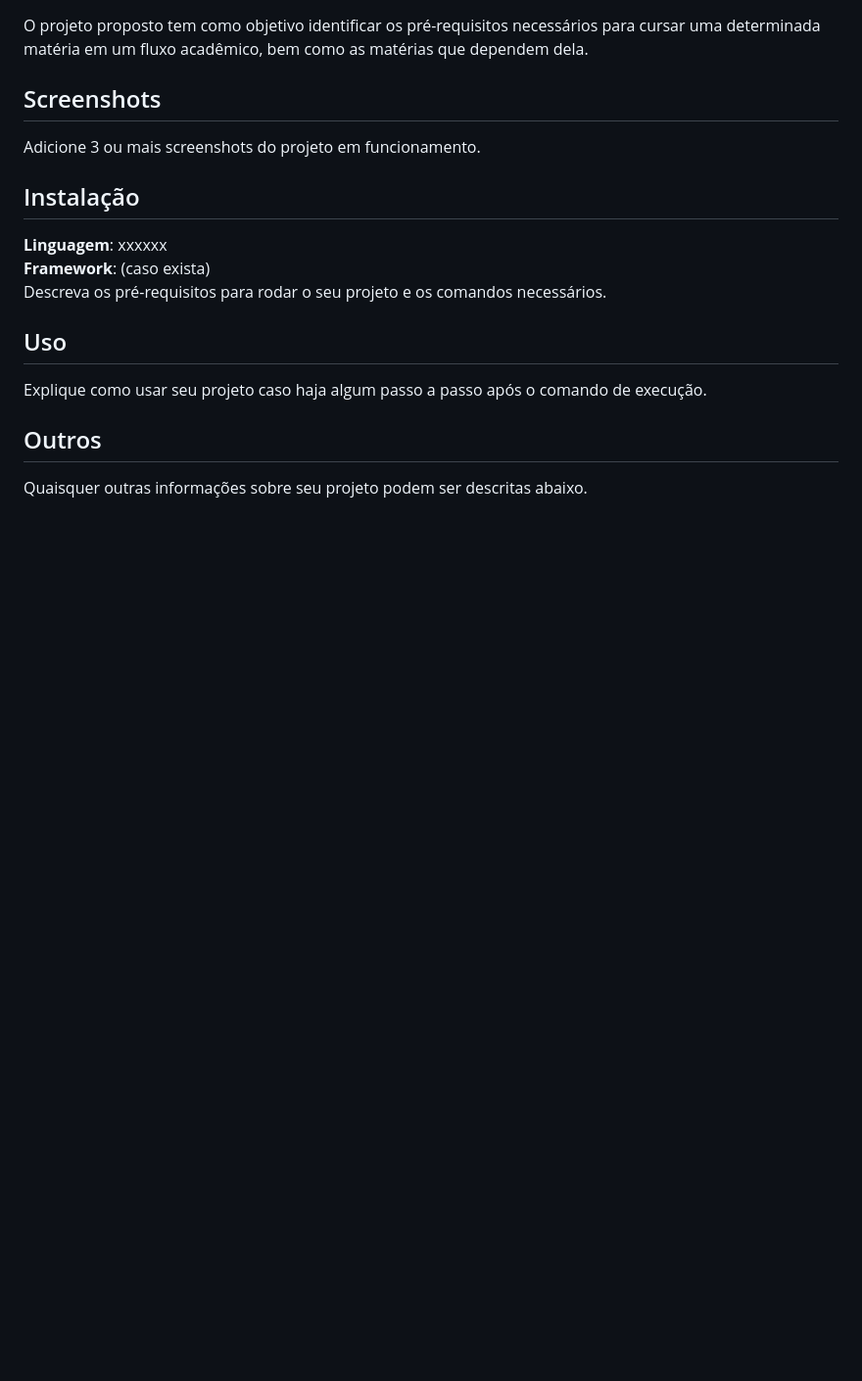
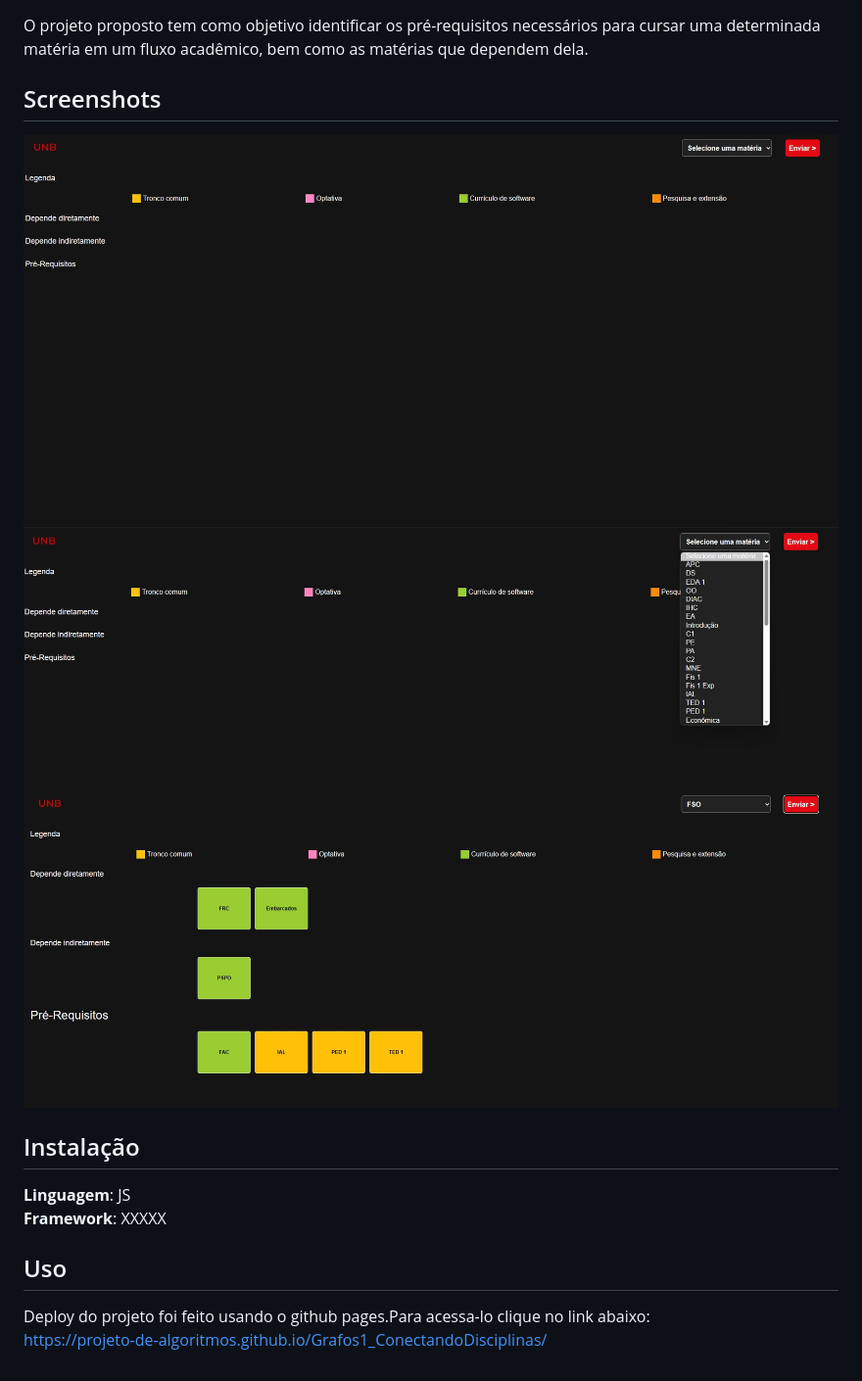
Before and after one commit to projeto-de-algoritmos/Grafos1_ConectandoDisciplinas, a Markdown page: README.md, the part around the change. Shown: that part at 98% size. GitHub-like rendering; pictures changed too: screenshots/screenshot1.jpg (added), screenshots/screenshot2.jpg (added), screenshots/screenshot3.jpg (added); blank space fills up the shorter version.

Commit message:
Complementa README
Co-authored-by: Lucas Ramon <180145509@aluno.unb.br>

```diff
--- a/README.md
+++ b/README.md
@@ -13,15 +13,16 @@
 O projeto proposto tem como objetivo identificar os pré-requisitos necessários para cursar uma determinada matéria em um fluxo acadêmico, bem como as matérias que dependem dela.
 
 ## Screenshots
-Adicione 3 ou mais screenshots do projeto em funcionamento.
+![](./screenshots/screenshot1.jpg)
+![](./screenshots/screenshot2.jpg)
+![](screenshots/screenshot3.jpg)
+
 
 ## Instalação
-**Linguagem**: xxxxxx<br>
-**Framework**: (caso exista)<br>
-Descreva os pré-requisitos para rodar o seu projeto e os comandos necessários.
+**Linguagem**: JS<br>
+**Framework**: XXXXX<br>
+
 
 ## Uso
-Explique como usar seu projeto caso haja algum passo a passo após o comando de execução.
-
-## Outros
-Quaisquer outras informações sobre seu projeto podem ser descritas abaixo.
+Deploy do projeto foi feito usando o github pages.Para acessa-lo clique no link abaixo:<br>
+https://projeto-de-algoritmos.github.io/Grafos1_ConectandoDisciplinas/
```
